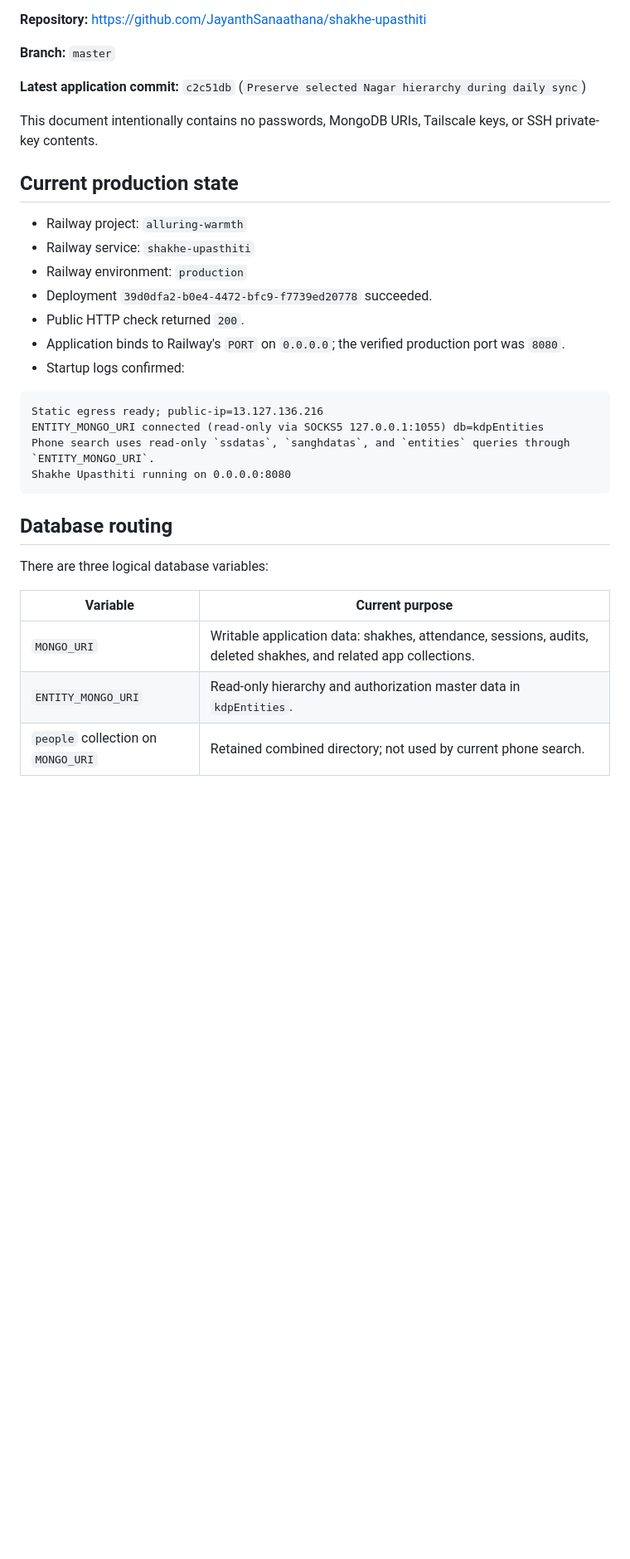
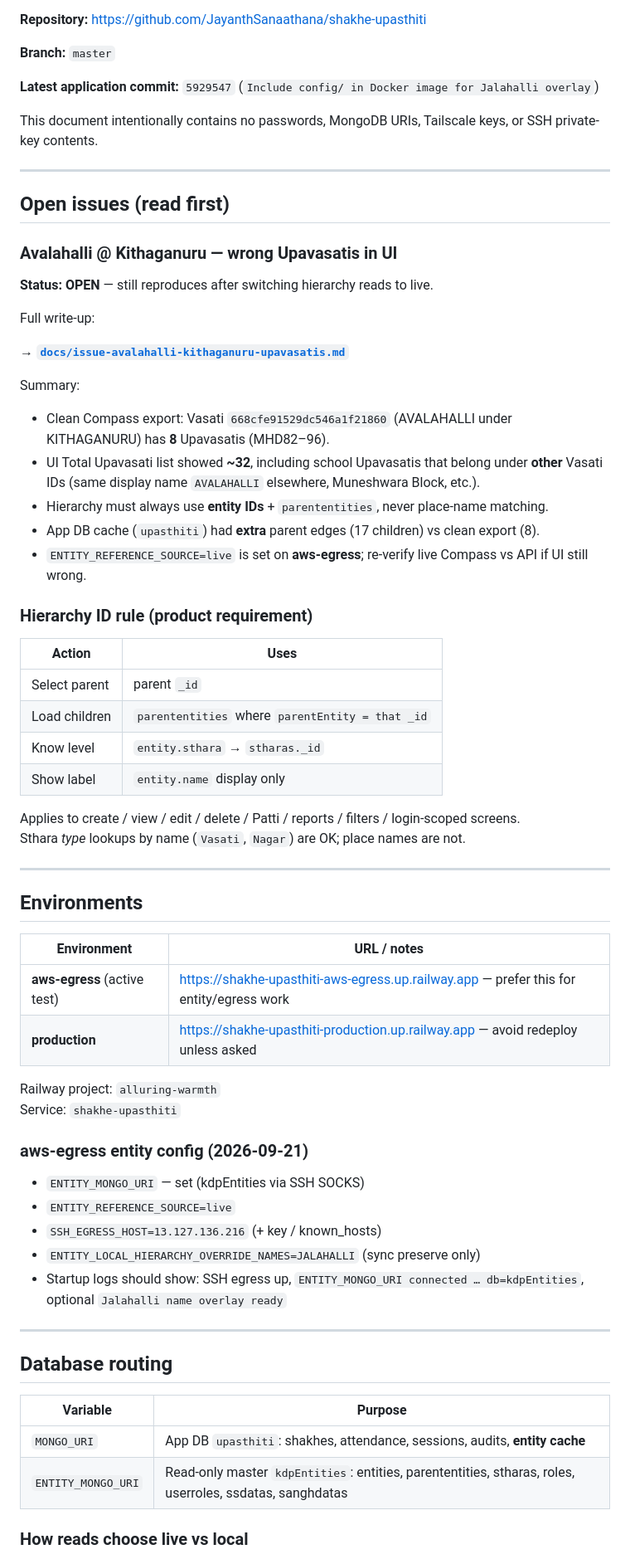
Before and after one commit to JayanthSanaathana/shakhe-upasthiti, a Markdown page: HANDOFF.md, the part around one of its changes. Shown at 83% size. Rendered like a GitHub page; blank space fills up the shorter version.

````diff
--- a/HANDOFF.md
+++ b/HANDOFF.md
@@ -6,34 +6,70 @@
 
 **Branch:** `master`
 
-**Latest application commit:** `c2c51db` (`Preserve selected Nagar hierarchy during daily sync`)
+**Latest application commit:** `5929547` (`Include config/ in Docker image for Jalahalli overlay`)
 
 This document intentionally contains no passwords, MongoDB URIs, Tailscale keys, or SSH private-key contents.
 
-## Current production state
+---
 
-- Railway project: `alluring-warmth`
-- Railway service: `shakhe-upasthiti`
-- Railway environment: `production`
-- Deployment `39d0dfa2-b0e4-4472-bfc9-f7739ed20778` succeeded.
-- Public HTTP check returned `200`.
-- Application binds to Railway's `PORT` on `0.0.0.0`; the verified production port was `8080`.
-- Startup logs confirmed:
+## Open issues (read first)
 
-```text
-Static egress ready; public-ip=13.127.136.216
-ENTITY_MONGO_URI connected (read-only via SOCKS5 127.0.0.1:1055) db=kdpEntities
-Phone search uses read-only `ssdatas`, `sanghdatas`, and `entities` queries through `ENTITY_MONGO_URI`.
-Shakhe Upasthiti running on 0.0.0.0:8080
-```
+### Avalahalli @ Kithaganuru — wrong Upavasatis in UI
+
+**Status: OPEN** — still reproduces after switching hierarchy reads to live.
+
+Full write-up:
+
+→ **[`docs/issue-avalahalli-kithaganuru-upavasatis.md`](docs/issue-avalahalli-kithaganuru-upavasatis.md)**
+
+Summary:
+
+- Clean Compass export: Vasati `668cfe91529dc546a1f21860` (AVALAHALLI under KITHAGANURU) has **8** Upavasatis (MHD82–96).
+- UI Total Upavasati list showed **~32**, including school Upavasatis that belong under **other** Vasati IDs (same display name `AVALAHALLI` elsewhere, Muneshwara Block, etc.).
+- Hierarchy must always use **entity IDs** + `parententities`, never place-name matching.
+- App DB cache (`upasthiti`) had **extra** parent edges (17 children) vs clean export (8).
+- `ENTITY_REFERENCE_SOURCE=live` is set on **aws-egress**; re-verify live Compass vs API if UI still wrong.
+
+### Hierarchy ID rule (product requirement)
+
+| Action | Uses |
+|---|---|
+| Select parent | parent `_id` |
+| Load children | `parententities` where `parentEntity = that _id` |
+| Know level | `entity.sthara` → `stharas._id` |
+| Show label | `entity.name` display only |
+
+Applies to create / view / edit / delete / Patti / reports / filters / login-scoped screens.
+Sthara *type* lookups by name (`Vasati`, `Nagar`) are OK; place names are not.
+
+---
+
+## Environments
+
+| Environment | URL / notes |
+|---|---|
+| **aws-egress** (active test) | https://shakhe-upasthiti-aws-egress.up.railway.app — prefer this for entity/egress work |
+| **production** | https://shakhe-upasthiti-production.up.railway.app — avoid redeploy unless asked |
+
+Railway project: `alluring-warmth`
+Service: `shakhe-upasthiti`
+
+### aws-egress entity config (2026-09-21)
+
+- `ENTITY_MONGO_URI` — set (kdpEntities via SSH SOCKS)
+- `ENTITY_REFERENCE_SOURCE=live`
+- `SSH_EGRESS_HOST=13.127.136.216` (+ key / known_hosts)
+- `ENTITY_LOCAL_HIERARCHY_OVERRIDE_NAMES=JALAHALLI` (sync preserve only)
+- Startup logs should show: SSH egress up, `ENTITY_MONGO_URI connected … db=kdpEntities`, optional `Jalahalli name overlay ready`
+
+---
 
 ## Database routing
 
-There are three logical database variables:
+| Variable | Purpose |
+|---|---|
+| `MONGO_URI` | App DB `upasthiti`: shakhes, attendance, sessions, audits, **entity cache** |
+| `ENTITY_MONGO_URI` | Read-only master `kdpEntities`: entities, parententities, stharas, roles, userroles, ssdatas, sanghdatas |
 
-| Variable | Current purpose |
-|---|---|
-| `MONGO_URI` | Writable application data: shakhes, attendance, sessions, audits, deleted shakhes, and related app collections. |
-| `ENTITY_MONGO_URI` | Read-only hierarchy and authorization master data in `kdpEntities`. |
-| `people` collection on `MONGO_URI` | Retained combined directory; not used by current phone search. |
+### How reads choose live vs local
 
````
Also changed, not shown: other parts of HANDOFF.md (+44 -143 lines), docs/issue-avalahalli-kithaganuru-upavasatis.md (added, +190 -0 lines).
